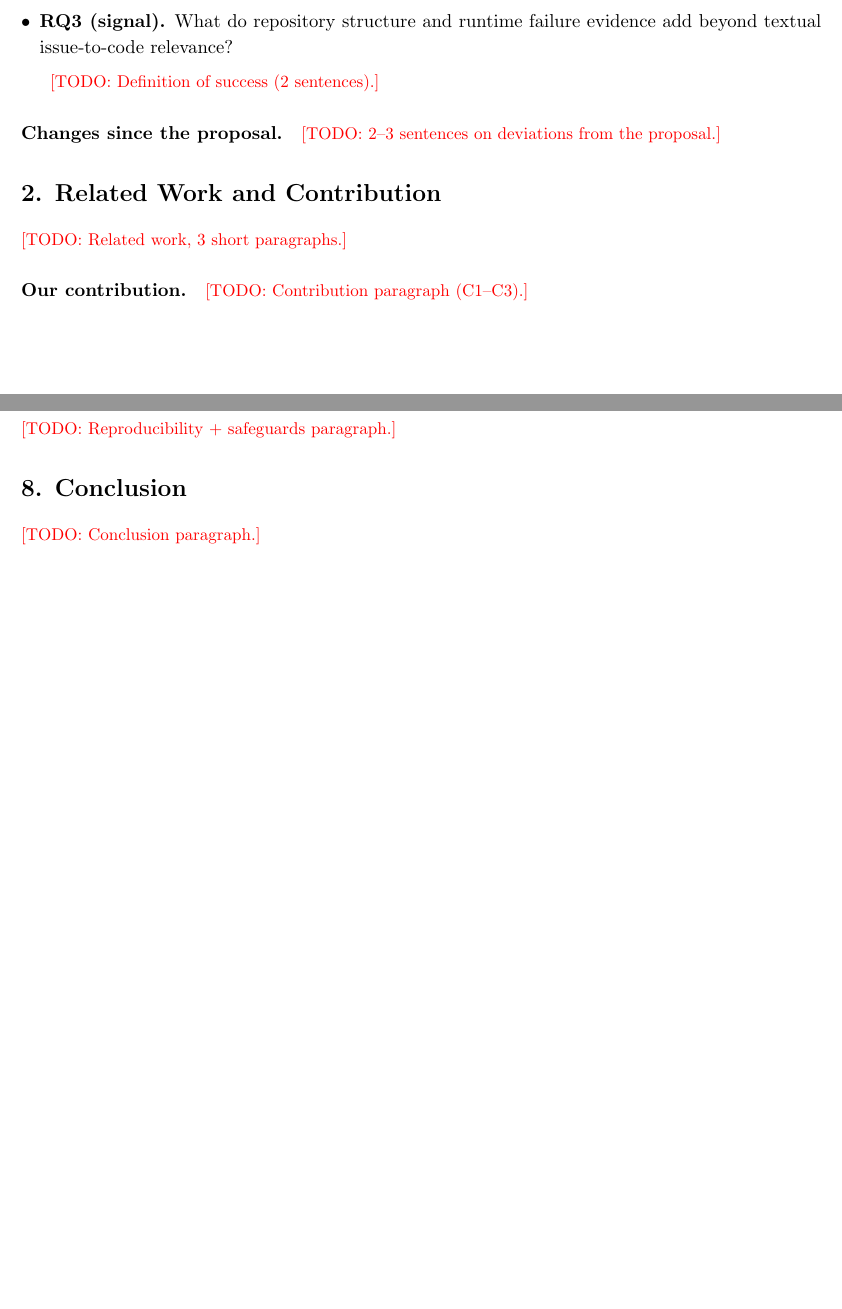
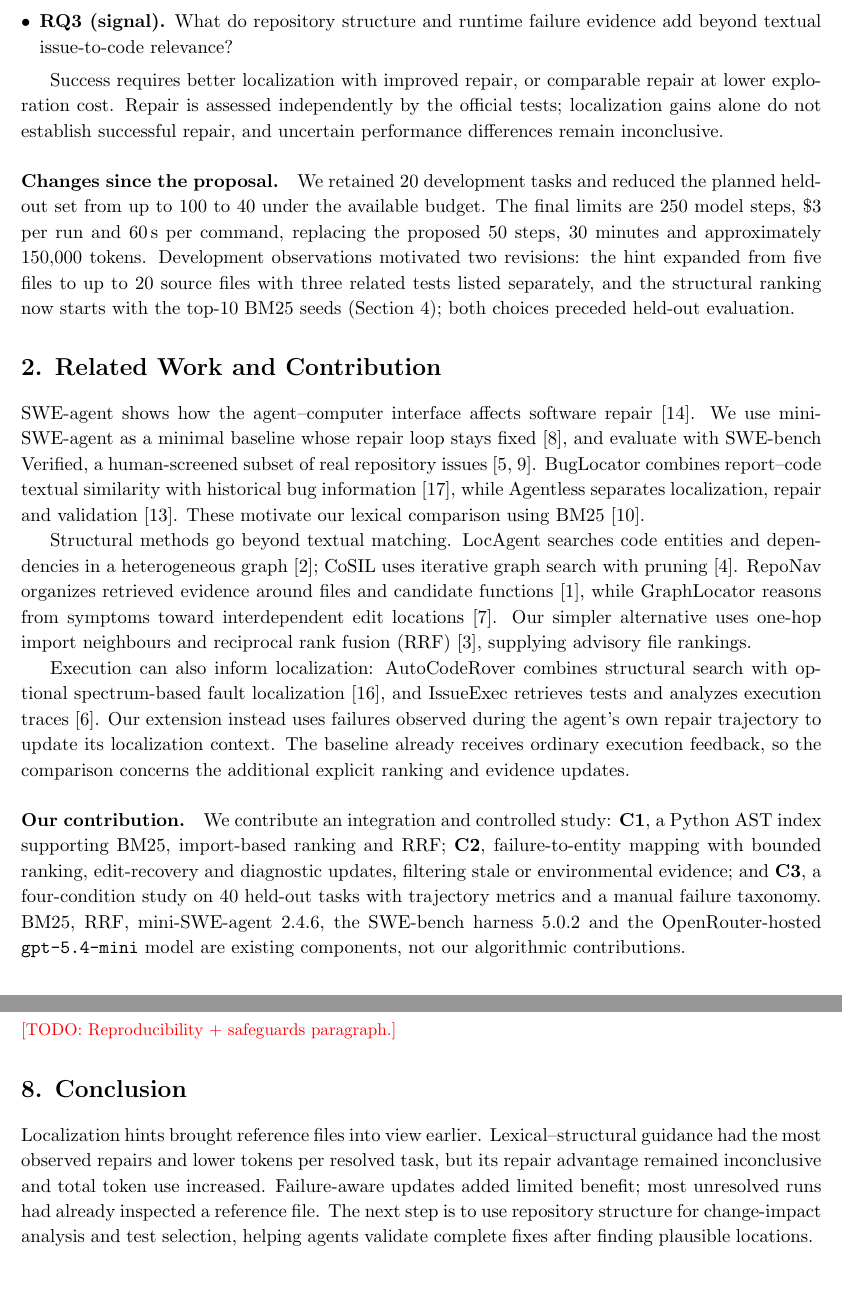
Before and after one commit to 235559649/DSA4213_group_work, a LaTeX document (docs/final_report/main.tex, which reads docs/final_report/sections/01_problem.tex, docs/final_report/sections/02_related.tex, docs/final_report/sections/08_conclusion.tex): two parts of pages 1 and 4 of 8 before the commit and two parts of pages 2 and 5 of 9 after it, joined at a grey line, cut so that both start at the same text, the shorter picture padded with empty space. Compiled offline with pdfLaTeX.

Commit message:
docs: complete Role 3 final report sections

```diff
--- a/docs/final_report/sections/01_problem.tex
+++ b/docs/final_report/sections/01_problem.tex
@@ -22,16 +22,14 @@
         beyond textual issue-to-code relevance?
 \end{itemize}
 
-% Success definition (proposal §1.3): better localization + better repair, OR comparable repair
-% at lower exploration cost. Localization alone does not count as success.
-\todo{Definition of success (2 sentences).}
+Success requires better localization with improved repair, or comparable repair at lower
+exploration cost. Repair is assessed independently by the official tests; localization gains
+alone do not establish successful repair, and uncertain performance differences remain inconclusive.
 
 \paragraph{Changes since the proposal.}
-% Template asks for 2-3 sentences. Cover ALL of these, compactly:
-%  - held-out set 100 -> 40 tasks (cost/runtime from the pilot); 20 dev tasks unchanged;
-%  - limits 50 steps / 30 min / 150k tokens -> 250 steps / $3 / 60 s per command;
-%  - hint top-5 -> top-20 source files, plus top-3 related tests listed separately
-%    (prompt policy source_only+related_tests_v1), because dev failures came after the right file was seen
-%    and test files took 2.9 of the top-20 slots;
-%  - structural ranking S puts the top-10 BM25 seeds first (chosen on the dev set; see §4.2).
-\todo{2--3 sentences on deviations from the proposal.}
+We retained 20 development tasks and reduced the planned held-out set from up to 100 to 40
+under the available budget. The final limits are 250 model steps, \$3 per run and 60\,s per command,
+replacing the proposed 50 steps, 30 minutes and approximately 150,000 tokens.
+Development observations motivated two revisions: the hint expanded from five files to up to
+20 source files with three related tests listed separately, and the structural ranking now
+starts with the top-10 BM25 seeds (Section~4); both choices preceded held-out evaluation.
--- a/docs/final_report/sections/02_related.tex
+++ b/docs/final_report/sections/02_related.tex
@@ -5,20 +5,32 @@
 % =====================================================================
 \section*{2. Related Work and Contribution}
 
-% Agent framework: SWE-agent shows the agent-computer interface matters \cite{yang2024sweagent};
-%   mini-SWE-agent is the minimal baseline we keep fixed \cite{minisweagent}. SWE-bench / Verified \cite{jimenez2024swebench,openai2024verified}.
-% Textual & staged localization: BugLocator \cite{zhou2012buglocator}, Agentless \cite{xia2024agentless}, BM25 \cite{robertson2009bm25}.
-% Structural navigation: LocAgent \cite{chen2025locagent}, CoSIL \cite{jiang2025cosil}, RepoNav \cite{chai2026reponav}, GraphLocator \cite{liu2025graphlocator}.
-% Execution-informed: AutoCodeRover \cite{zhang2024autocoderover}, IssueExec \cite{liu2026issueexec}.
-% Fusion: RRF \cite{cormack2009rrf}.
-\todo{Related work, 3 short paragraphs.}
+SWE-agent shows how the agent--computer interface affects software repair
+\cite{yang2024sweagent}. We use mini-SWE-agent as a minimal baseline whose repair loop stays
+fixed \cite{minisweagent}, and evaluate with SWE-bench Verified, a human-screened subset of
+real repository issues \cite{jimenez2024swebench,openai2024verified}. BugLocator combines
+report--code textual similarity with historical bug information \cite{zhou2012buglocator},
+while Agentless separates localization, repair and validation \cite{xia2024agentless}.
+These motivate our lexical comparison using BM25 \cite{robertson2009bm25}.
+
+Structural methods go beyond textual matching. LocAgent searches code entities and dependencies
+in a heterogeneous graph \cite{chen2025locagent}; CoSIL uses iterative graph search with pruning
+\cite{jiang2025cosil}. RepoNav organizes retrieved evidence around files and candidate functions
+\cite{chai2026reponav}, while GraphLocator reasons from symptoms toward interdependent edit
+locations \cite{liu2025graphlocator}. Our simpler alternative uses one-hop import neighbours
+and reciprocal rank fusion (RRF) \cite{cormack2009rrf}, supplying advisory file rankings.
+
+Execution can also inform localization: AutoCodeRover combines structural search with optional
+spectrum-based fault localization \cite{zhang2024autocoderover}, and IssueExec retrieves tests
+and analyzes execution traces \cite{liu2026issueexec}. Our extension instead uses failures
+observed during the agent's own repair trajectory to update its localization context.
+The baseline already receives ordinary execution feedback, so the comparison concerns the
+additional explicit ranking and evidence updates.
 
 \paragraph{Our contribution.}
-% Be explicit about what is OURS vs assembled (graders check this):
-%  C1 Python AST repository index (files, classes, functions, imports) + BM25 / import-graph / RRF ranking;
-%  C2 failure-aware refinement: traceback -> index entities -> rerank, with bounded routing
-%     (rank_update / edit_recovery / diagnostic_only), staleness & environment-error filters;
-%  C3 controlled 4-condition study on 40 held-out tasks with official harness, trajectory-level
-%     localization metrics and a manual failure taxonomy.
-% Also cite what we USE: mini-SWE-agent 2.4.6, SWE-bench harness 5.0.2, OpenRouter gpt-5.4-mini.
-\todo{Contribution paragraph (C1--C3).}
+We contribute an integration and controlled study: \textbf{C1}, a Python AST index supporting
+BM25, import-based ranking and RRF; \textbf{C2}, failure-to-entity mapping with bounded ranking,
+edit-recovery and diagnostic updates, filtering stale or environmental evidence; and
+\textbf{C3}, a four-condition study on 40 held-out tasks with trajectory metrics and a manual
+failure taxonomy. BM25, RRF, mini-SWE-agent 2.4.6, the SWE-bench harness 5.0.2 and the
+OpenRouter-hosted \texttt{gpt-5.4-mini} model are existing components, not our algorithmic contributions.
--- a/docs/final_report/sections/08_conclusion.tex
+++ b/docs/final_report/sections/08_conclusion.tex
@@ -1,11 +1,12 @@
 % =====================================================================
 % Owner: editor (3)   Budget: ~0.2 page   Source: slide 16
+% Draft interpretation follows main's provisional Sections 5--6; verify after their finalization.
 % =====================================================================
 \section*{8. Conclusion}
 
-% 3 findings + 1 take-home (slide 16):
-% 1. No hint hurt repair; C resolved most with fewest regressions, within noise.
-% 2. File hints put the agent on relevant code sooner (call 1: C 30/40 vs A 6/40), cheaper per fix.
-% 3. Complete fixes remain the bottleneck; failure feedback added little.
-% Next: use structure for change-impact analysis and related-test selection.
-\todo{Conclusion paragraph.}
+Localization hints brought reference files into view earlier. Lexical--structural guidance had
+the most observed repairs and lower tokens per resolved task, but its repair advantage remained
+inconclusive and total token use increased. Failure-aware updates added limited benefit;
+most unresolved runs had already inspected a reference file. The next step is to use repository
+structure for change-impact analysis and test selection, helping agents validate complete fixes
+after finding plausible locations.
```
Also changed, not shown: docs/final_report/sections/00_admin_summary.tex (+11 -8 lines), docs/final_report/sections/01_problem.tex (18 more changed lines).
